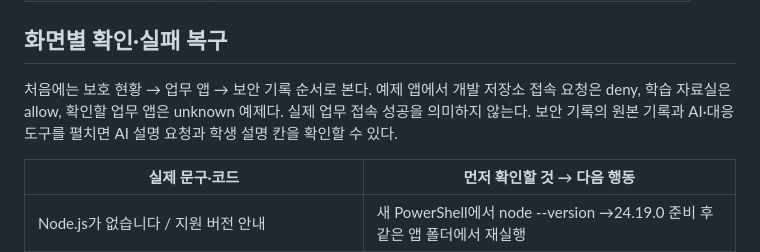
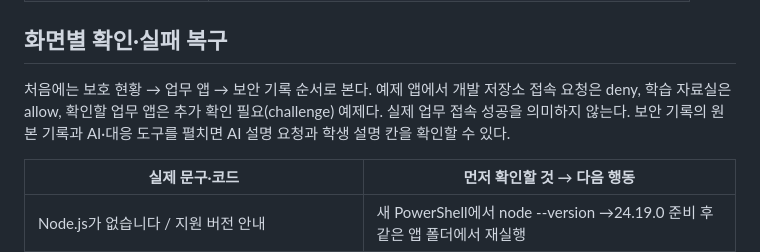
Before and after one commit to SKT-ALEPH/choi-bujang-secret-vault, a Markdown page: on-client/docs/STUDENT_RUNBOOK.md, the part around the change. Drawn GitHub-style.

Commit message:
21단계: 예제 업무 앱의 challenge 판정 안내 정정

```diff
--- a/on-client/docs/STUDENT_RUNBOOK.md
+++ b/on-client/docs/STUDENT_RUNBOOK.md
@@ -138,7 +138,7 @@ manifest는 시작 틀의 기준 해시 목록이다. 학생 수정 파일의
 
 ## 화면별 확인·실패 복구
 
-처음에는 보호 현황 → 업무 앱 → 보안 기록 순서로 본다. 예제 앱에서 개발 저장소 접속 요청은 deny, 학습 자료실은 allow, 확인할 업무 앱은 unknown 예제다. 실제 업무 접속 성공을 의미하지 않는다. 보안 기록의 원본 기록과 AI·대응 도구를 펼치면 AI 설명 요청과 학생 설명 칸을 확인할 수 있다.
+처음에는 보호 현황 → 업무 앱 → 보안 기록 순서로 본다. 예제 앱에서 개발 저장소 접속 요청은 deny, 학습 자료실은 allow, 확인할 업무 앱은 추가 확인 필요(challenge) 예제다. 실제 업무 접속 성공을 의미하지 않는다. 보안 기록의 원본 기록과 AI·대응 도구를 펼치면 AI 설명 요청과 학생 설명 칸을 확인할 수 있다.
 
 | 실제 문구·코드 | 먼저 확인할 것 → 다음 행동 |
 |---|---|
```
